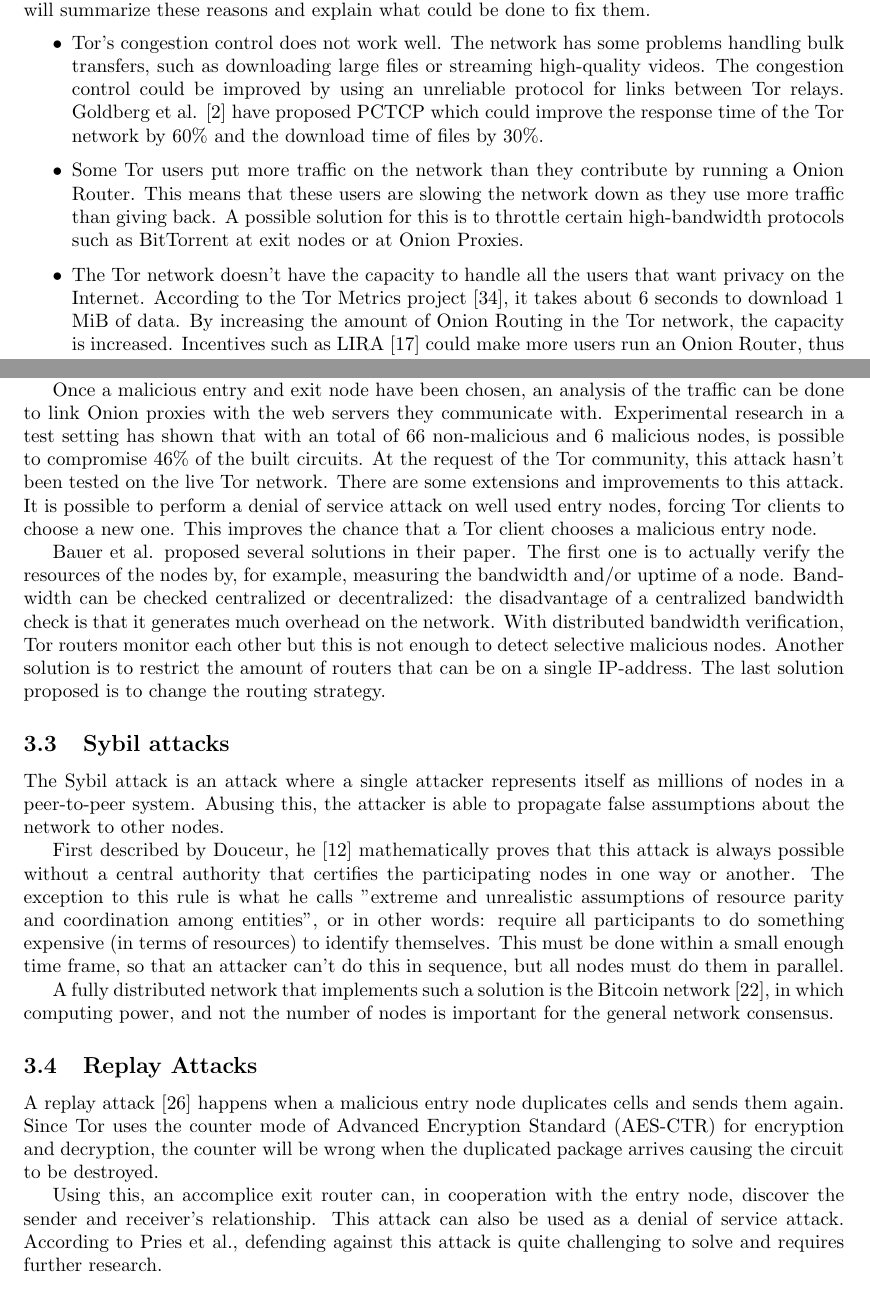
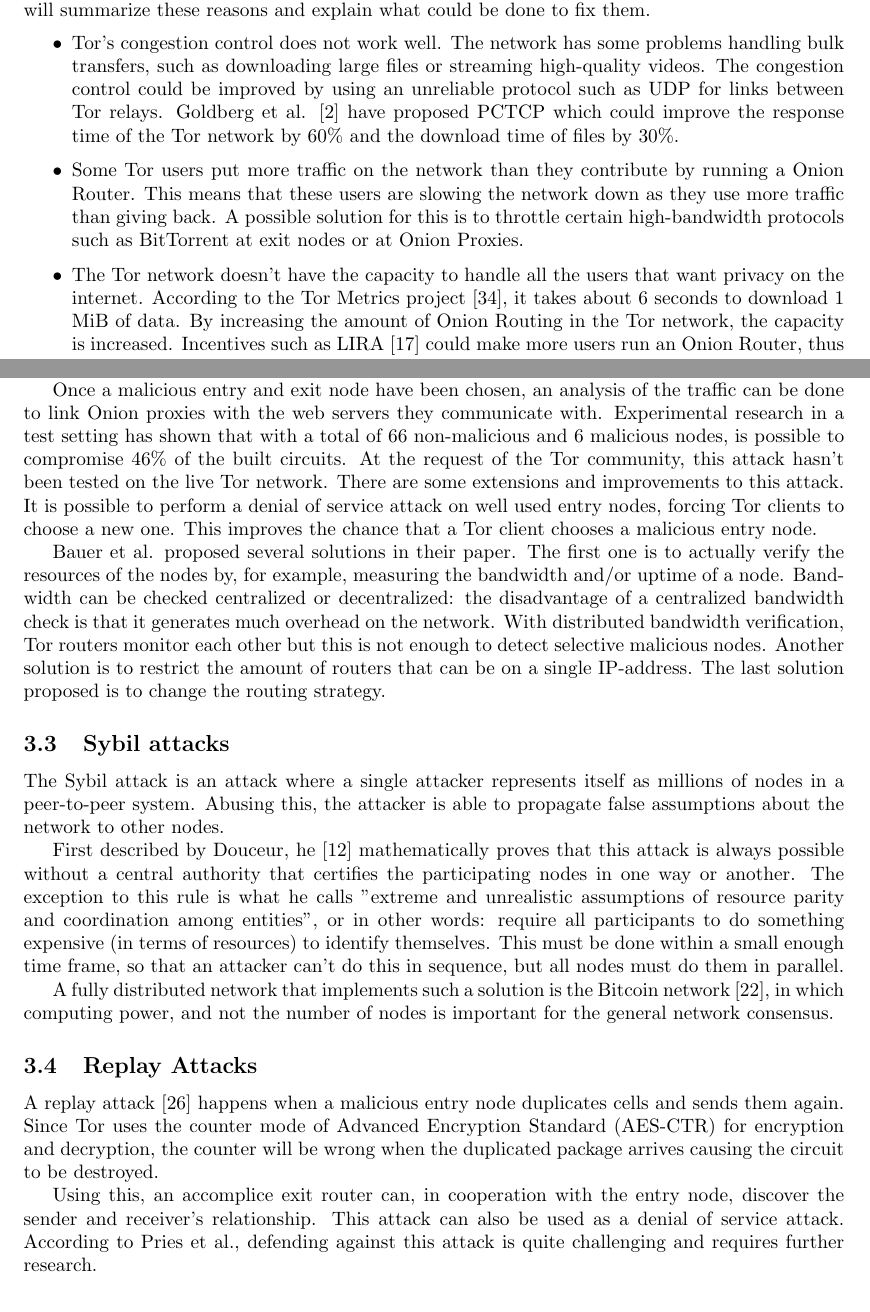
Before and after one commit to rjagerman/ANON, a LaTeX paper (paper.tex): two parts of pages 4 and 6 of 15, joined at a grey line, cut so that both start at the same text. Compiled offline with pdfLaTeX.

Commit message:
Fixed typos

```diff
--- a/paper.tex
+++ b/paper.tex
@@ -142,11 +142,11 @@
 		While Tor offers its users a high level of anonymity, there are some disadvantages using it. According to Dingledine et al \cite{dingledine2009performance}, there are six reasons why Tor is not optimal. In this section, we will summarize these reasons and explain what could be done to fix them.
 
 		\begin{itemize}
-			\item Tor's congestion control does not work well. The network has some problems handling bulk transfers, such as downloading large files or streaming high-quality videos. The congestion control could be improved by using an unreliable protocol for links between Tor relays. Goldberg et al. \cite{alsabah2013pctcp} have proposed PCTCP which could improve the response time of the Tor network by 60\% and the download time of files by 30\%.
+			\item Tor's congestion control does not work well. The network has some problems handling bulk transfers, such as downloading large files or streaming high-quality videos. The congestion control could be improved by using an unreliable protocol such as UDP for links between Tor relays. Goldberg et al. \cite{alsabah2013pctcp} have proposed PCTCP which could improve the response time of the Tor network by 60\% and the download time of files by 30\%.
 
 			\item Some Tor users put more traffic on the network than they contribute by running a Onion Router. This means that these users are slowing the network down as they use more traffic than giving back. A possible solution for this is to throttle certain high-bandwidth protocols such as BitTorrent at exit nodes or at Onion Proxies.
 
-			\item The Tor network doesn't have the capacity to handle all the users that want privacy on the Internet. According to the Tor Metrics project \cite{tormetricsprojectwebsite}, it takes about 6 seconds to download 1 MiB of data. By increasing the amount of Onion Routing in the Tor network, the capacity is increased. Incentives such as LIRA \cite{jansen13lira} could make more users run an Onion Router, thus increasing the capacity of the network and making it faster.
+			\item The Tor network doesn't have the capacity to handle all the users that want privacy on the internet. According to the Tor Metrics project \cite{tormetricsprojectwebsite}, it takes about 6 seconds to download 1 MiB of data. By increasing the amount of Onion Routing in the Tor network, the capacity is increased. Incentives such as LIRA \cite{jansen13lira} could make more users run an Onion Router, thus increasing the capacity of the network and making it faster.
 
 			\item The current path selection algorithm of Tor doesn't distribute the load evenly over the network. The problem is that the current selection strategy is optimal when the network is fully loaded. This is not always the case. Using a better path selection algorithm could increase the capacity of the network and the overall user experience.
 
@@ -179,9 +179,9 @@
 		The solution for the JavaScript injection attack is disabling active content systems in the browser. For the HTML only variant one would have to use HTTPS to prevent man-in-the-middle attacks.
 
 	\subsection{Low-Resource Routing attacks}
-		Another possible attack on the anonymity of tor is the so called \emph{low-resource routing attack} \cite{bauer2007low}. With this attack, it is possible for an adversary to perform an end-to-end traffic analysis with minimal resources, thus compromising the anonymity Tor provides. The idea of this attack is that a malicious Onion router can lie about its bandwidth, thus advertising a much higher bandwidth than it actually has. Because of the Tor path selection algorithm that prefers high-bandwidth nodes, the chance that a malicious entry and exit node are chosen, is high.
+		Another possible attack on the anonymity of Tor is the so called \emph{low-resource routing attack} \cite{bauer2007low}. With this attack, it is possible for an adversary to perform an end-to-end traffic analysis with minimal resources, thus compromising the anonymity Tor provides. The idea of this attack is that a malicious Onion router can lie about its bandwidth, thus advertising a much higher bandwidth than it actually has. Because of the Tor path selection algorithm that prefers high-bandwidth nodes, the chance that a malicious entry and exit node are chosen, is high.
 
-		Once a malicious entry and exit node have been chosen, an analysis of the traffic can be done to link Onion proxies with the web servers they communicate with. Experimental research in a test setting has shown that with an total of 66 non-malicious and 6 malicious nodes, is possible to compromise 46\% of the built circuits. At the request of the Tor community, this attack hasn't been tested on the live Tor network. There are some extensions and improvements to this attack. It is possible to perform a denial of service attack on well used entry nodes, forcing Tor clients to choose a new one. This improves the chance that a Tor client chooses a malicious entry node.
+		Once a malicious entry and exit node have been chosen, an analysis of the traffic can be done to link Onion proxies with the web servers they communicate with. Experimental research in a test setting has shown that with a total of 66 non-malicious and 6 malicious nodes, is possible to compromise 46\% of the built circuits. At the request of the Tor community, this attack hasn't been tested on the live Tor network. There are some extensions and improvements to this attack. It is possible to perform a denial of service attack on well used entry nodes, forcing Tor clients to choose a new one. This improves the chance that a Tor client chooses a malicious entry node.
 
 		Bauer et al. proposed several solutions in their paper. The first one is to actually verify the resources of the nodes by, for example, measuring the bandwidth and/or uptime of a node. Bandwidth can be checked centralized or decentralized: the disadvantage of a centralized bandwidth check is that it generates much overhead on the network. With distributed bandwidth verification, Tor routers monitor each other but this is not enough to detect selective malicious nodes. Another solution is to restrict the amount of routers that can be on a single IP-address. The last solution proposed is to change the routing strategy.
 
@@ -195,7 +195,7 @@
 	\subsection{Replay Attacks}
 		A replay attack \cite{pries2008new} happens when a malicious entry node duplicates cells and sends them again. Since Tor uses the counter mode of Advanced Encryption Standard (AES-CTR) for encryption and decryption, the counter will be wrong when the duplicated package arrives causing the circuit to be destroyed.
 
-		Using this, an accomplice exit router can, in cooperation with the entry node, discover the sender and receiver's relationship. This attack can also be used as a denial of service attack. According to Pries et al., defending against this attack is quite challenging to solve and requires further research.
+		Using this, an accomplice exit router can, in cooperation with the entry node, discover the sender and receiver's relationship. This attack can also be used as a denial of service attack. According to Pries et al., defending against this attack is quite challenging and requires further research.
 
 \section{Problems with decentralizing}
 	\label{sec:problems}
```
Also changed, not shown: paper.tex (6 more changed lines).
